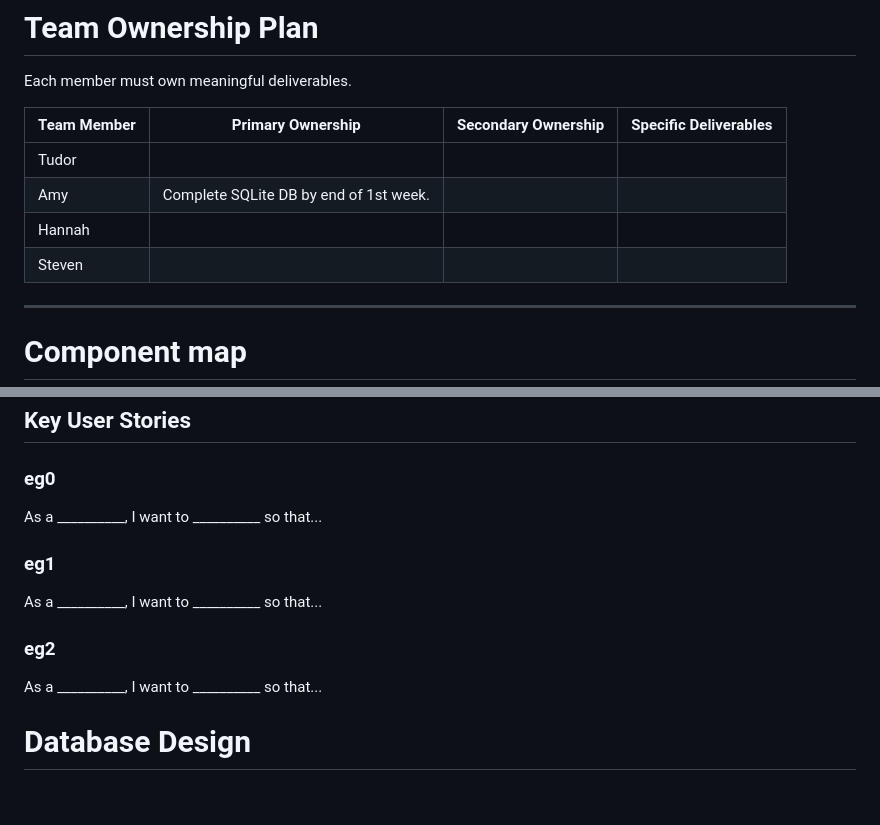
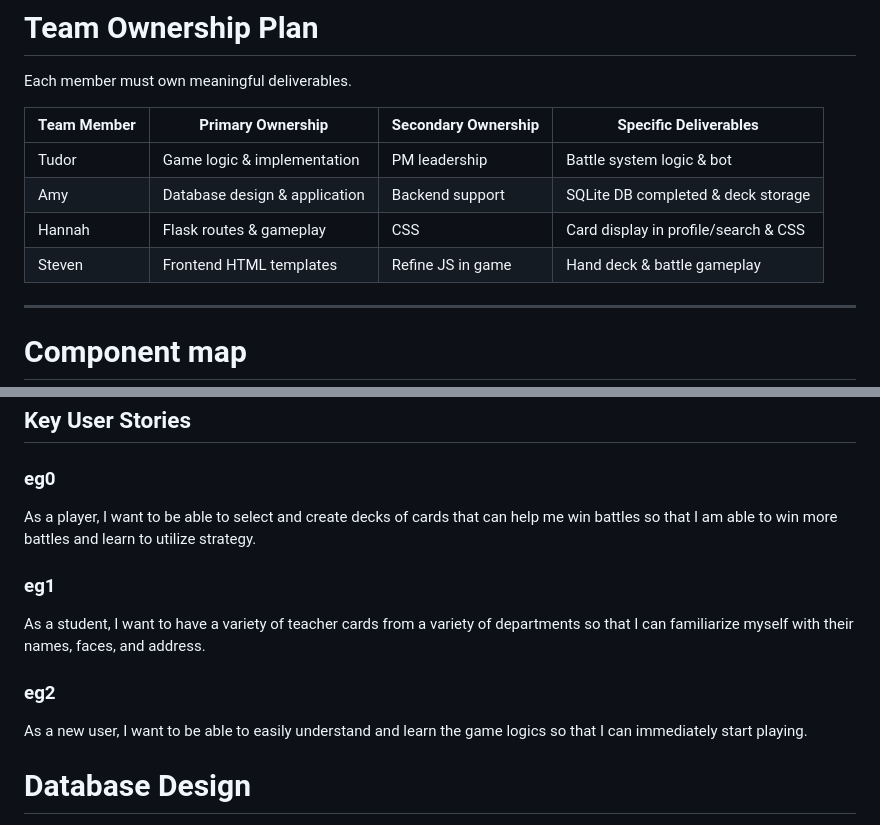
Before and after one commit to tganshaw/senioritis__tudorg_amys90_hannah61_stevenw92, a Markdown page: design.md, 2 parts joined by grey strips. Rendered like a GitHub page; blank space fills up the shorter version.

```diff
--- a/design.md
+++ b/design.md
@@ -82,10 +82,10 @@ Each member must own meaningful deliverables.
 
 | Team Member | Primary Ownership | Secondary Ownership | Specific Deliverables |
 |---|---|---|---|
-| Tudor | | | |
-| Amy | Complete SQLite DB by end of 1st week. | | |
-| Hannah | | | |
-| Steven | | | |
+| Tudor | Game logic & implementation | PM leadership | Battle system logic & bot |
+| Amy | Database design & application | Backend support | SQLite DB completed & deck storage |
+| Hannah | Flask routes & gameplay | CSS | Card display in profile/search & CSS |
+| Steven | Frontend HTML templates | Refine JS in game | Hand deck & battle gameplay |
 
 ---
 
@@ -100,13 +100,13 @@ Each member must own meaningful deliverables.
 
 ## Key User Stories
 ### eg0
-As a __________, I want to __________ so that...
+As a player, I want to be able to select and create decks of cards that can help me win battles so that I am able to win more battles and learn to utilize strategy.
 
 ### eg1
-As a __________, I want to __________ so that...
+As a student, I want to have a variety of teacher cards from a variety of departments so that I can familiarize myself with their names, faces, and address.
 
 ### eg2
-As a __________, I want to __________ so that...
+As a new user, I want to be able to easily understand and learn the game logics so that I can immediately start playing.
 
 
 
```
